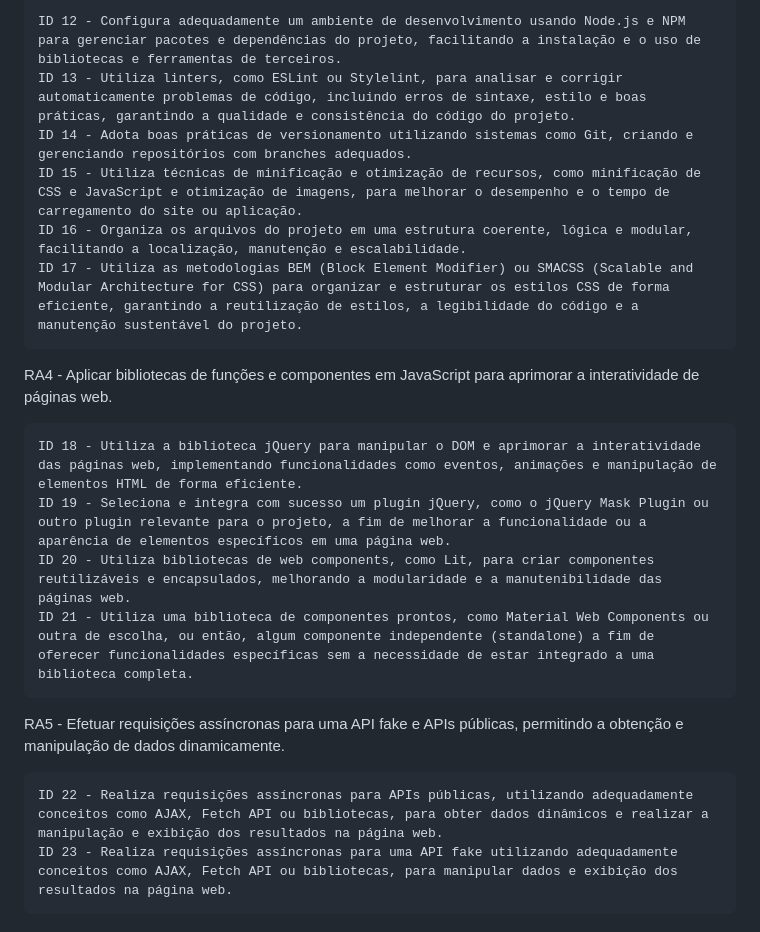
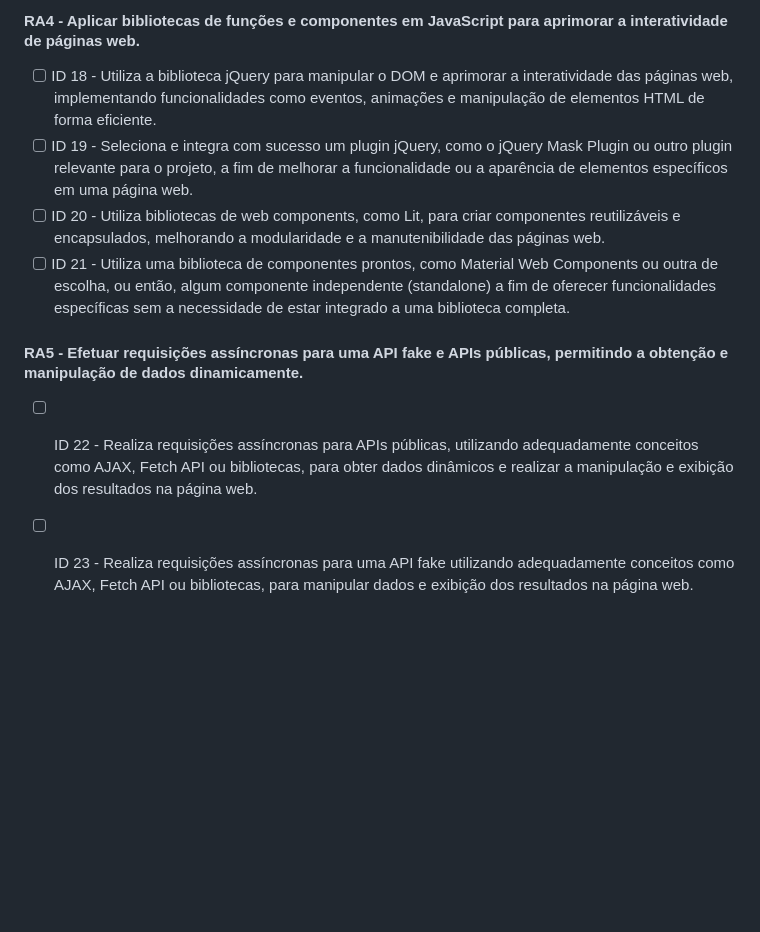
Before and after one commit to westwindd/controlla, a Markdown page: README.md, the part around one of its changes. Rendered like a GitHub page; blank space fills up the shorter version.

```diff
--- a/README.md
+++ b/README.md
@@ -26,19 +35,10 @@ RA3 - Aplicar ferramentas para otimização do processo de desenvolvimento web,
 
-    ID 12 - Configura adequadamente um ambiente de desenvolvimento usando Node.js e NPM para gerenciar pacotes e dependências do projeto, facilitando a instalação e o uso de bibliotecas e ferramentas de terceiros.
-    ID 13 - Utiliza linters, como ESLint ou Stylelint, para analisar e corrigir automaticamente problemas de código, incluindo erros de sintaxe, estilo e boas práticas, garantindo a qualidade e consistência do código do projeto.
-    ID 14 - Adota boas práticas de versionamento utilizando sistemas como Git, criando e gerenciando repositórios com branches adequados.
-    ID 15 - Utiliza técnicas de minificação e otimização de recursos, como minificação de CSS e JavaScript e otimização de imagens, para melhorar o desempenho e o tempo de carregamento do site ou aplicação.
-    ID 16 - Organiza os arquivos do projeto em uma estrutura coerente, lógica e modular, facilitando a localização, manutenção e escalabilidade.
-    ID 17 - Utiliza as metodologias BEM (Block Element Modifier) ou SMACSS (Scalable and Modular Architecture for CSS) para organizar e estruturar os estilos CSS de forma eficiente, garantindo a reutilização de estilos, a legibilidade do código e a manutenção sustentável do projeto.
+#### RA4 - Aplicar bibliotecas de funções e componentes em JavaScript para aprimorar a interatividade de páginas web.
+- [ ] ID 18 - Utiliza a biblioteca jQuery para manipular o DOM e aprimorar a interatividade das páginas web, implementando funcionalidades como eventos, animações e manipulação de elementos HTML de forma eficiente.
+- [ ] ID 19 - Seleciona e integra com sucesso um plugin jQuery, como o jQuery Mask Plugin ou outro plugin relevante para o projeto, a fim de melhorar a funcionalidade ou a aparência de elementos específicos em uma página web.
+- [ ] ID 20 - Utiliza bibliotecas de web components, como Lit, para criar componentes reutilizáveis e encapsulados, melhorando a modularidade e a manutenibilidade das páginas web.
+- [ ] ID 21 - Utiliza uma biblioteca de componentes prontos, como Material Web Components ou outra de escolha, ou então, algum componente independente (standalone) a fim de oferecer funcionalidades específicas sem a necessidade de estar integrado a uma biblioteca completa.
 
-RA4 - Aplicar bibliotecas de funções e componentes em JavaScript para aprimorar a interatividade de páginas web.
-
-    ID 18 - Utiliza a biblioteca jQuery para manipular o DOM e aprimorar a interatividade das páginas web, implementando funcionalidades como eventos, animações e manipulação de elementos HTML de forma eficiente.
-    ID 19 - Seleciona e integra com sucesso um plugin jQuery, como o jQuery Mask Plugin ou outro plugin relevante para o projeto, a fim de melhorar a funcionalidade ou a aparência de elementos específicos em uma página web.
-    ID 20 - Utiliza bibliotecas de web components, como Lit, para criar componentes reutilizáveis e encapsulados, melhorando a modularidade e a manutenibilidade das páginas web.
-    ID 21 - Utiliza uma biblioteca de componentes prontos, como Material Web Components ou outra de escolha, ou então, algum componente independente (standalone) a fim de oferecer funcionalidades específicas sem a necessidade de estar integrado a uma biblioteca completa.
-
-RA5 - Efetuar requisições assíncronas para uma API fake e APIs públicas, permitindo a obtenção e manipulação de dados dinamicamente.
-
-    ID 22 - Realiza requisições assíncronas para APIs públicas, utilizando adequadamente conceitos como AJAX, Fetch API ou bibliotecas, para obter dados dinâmicos e realizar a manipulação e exibição dos resultados na página web.
-    ID 23 - Realiza requisições assíncronas para uma API fake utilizando adequadamente conceitos como AJAX, Fetch API ou bibliotecas, para manipular dados e exibição dos resultados na página web.
+#### RA5 - Efetuar requisições assíncronas para uma API fake e APIs públicas, permitindo a obtenção e manipulação de dados dinamicamente.
+- [ ] ID 22 - Realiza requisições assíncronas para APIs públicas, utilizando adequadamente conceitos como AJAX, Fetch API ou bibliotecas, para obter dados dinâmicos e realizar a manipulação e exibição dos resultados na página web.
+- [ ] ID 23 - Realiza requisições assíncronas para uma API fake utilizando adequadamente conceitos como AJAX, Fetch API ou bibliotecas, para manipular dados e exibição dos resultados na página web.
```
Also changed, not shown: other parts of README.md (+25 -16 lines).
